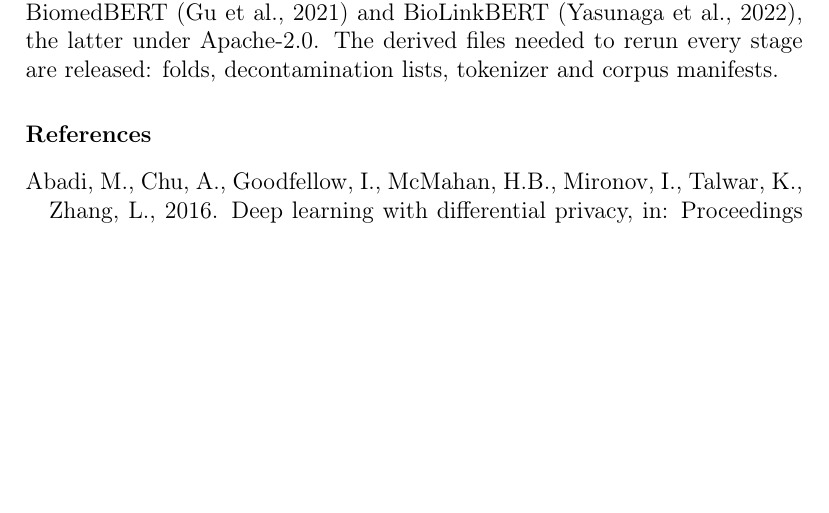
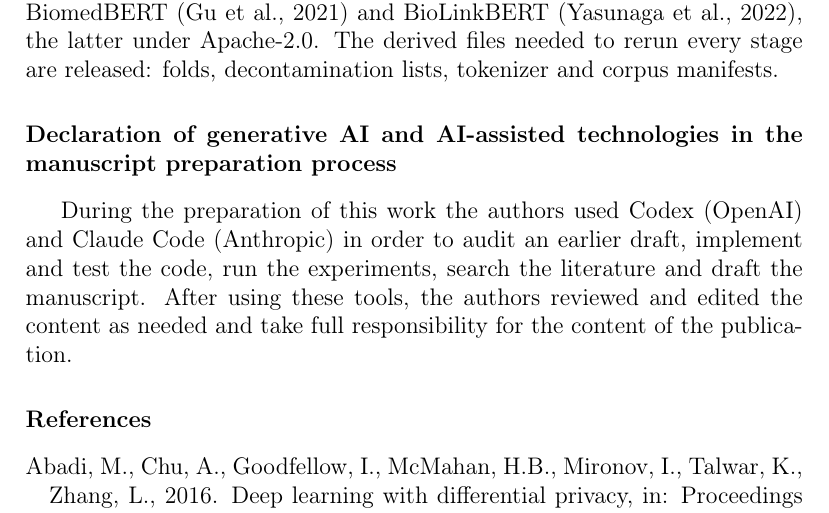
Before and after one commit to Mirza-Samad-Ahmed-Baig/Capped-attention-displacement, a LaTeX paper (paper/main.tex): part of page 36 of 46, cut so that both start at the same text, the shorter picture padded with empty space. Compiled offline with pdfLaTeX.

Commit message:
Paper: generative-AI declaration before the references, as Elsevier requires
Co-Authored-By: Claude Opus 5.5 <noreply@anthropic.com>

```diff
--- a/paper/main.tex
+++ b/paper/main.tex
@@ -125,6 +117,12 @@ the PubMed abstracts in the language-model corpus. The pretrained models are Bio
 BioLinkBERT \citep{yasunaga2022linkbert}, the latter under Apache-2.0. The derived files needed to rerun every stage are
 released: folds, decontamination lists, tokenizer and corpus manifests.
 
+\section*{Declaration of generative AI and AI-assisted technologies in the manuscript preparation process}
+During the preparation of this work the authors used Codex (OpenAI) and Claude Code (Anthropic) in order to audit
+an earlier draft, implement and test the code, run the experiments, search the literature and draft the
+manuscript. After using these tools, the authors reviewed and edited the content as needed and take full
+responsibility for the content of the publication.
+
 \bibliographystyle{elsarticle-harv}
 \bibliography{references}
 \end{document}
```
Also changed, not shown: paper/main.pdf, paper/main.tex (8 more changed lines).
